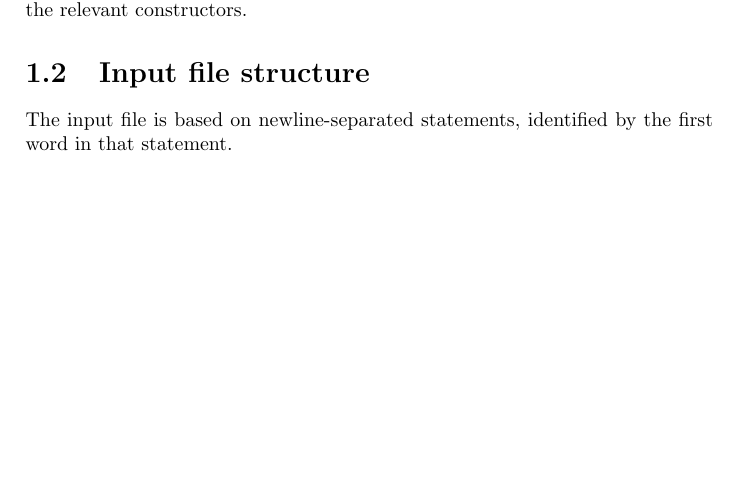
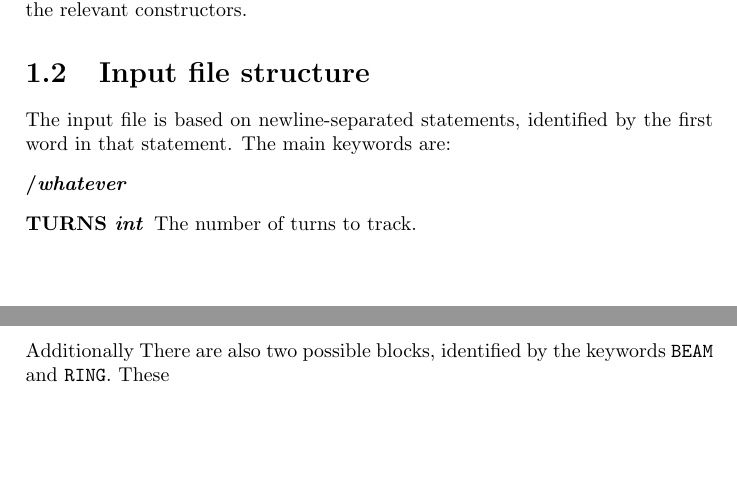
Before and after one commit to kyrsjo/BLtrack, a LaTeX document (Doc/BLtrack.tex): part of page 3 of 7 before the commit and two parts of pages 3 and 4 of 8 after it, the two joined at a grey line, cut so that both start at the same text, the shorter picture padded with empty space. Compiled offline with pdfLaTeX.

Commit message:
Some writing on the manual

```diff
--- a/Doc/BLtrack.tex
+++ b/Doc/BLtrack.tex
@@ -37,7 +37,13 @@ This reads an input file, parses some sections of it directly, and passes the \t
 
 \section{Input file structure}
 The input file is based on newline-separated statements, identified by the first word in that statement.
-
+The main keywords are:
+\begin{description}
+\item[/\textit{whatever}]
+\item[TURNS \textit{int}] The number of turns to track.
+\end{description}
+Additionally There are also two possible blocks, identified by the keywords \texttt{BEAM} and \texttt{RING}.
+These
 
 \chapter{Beam definition}
 
```
